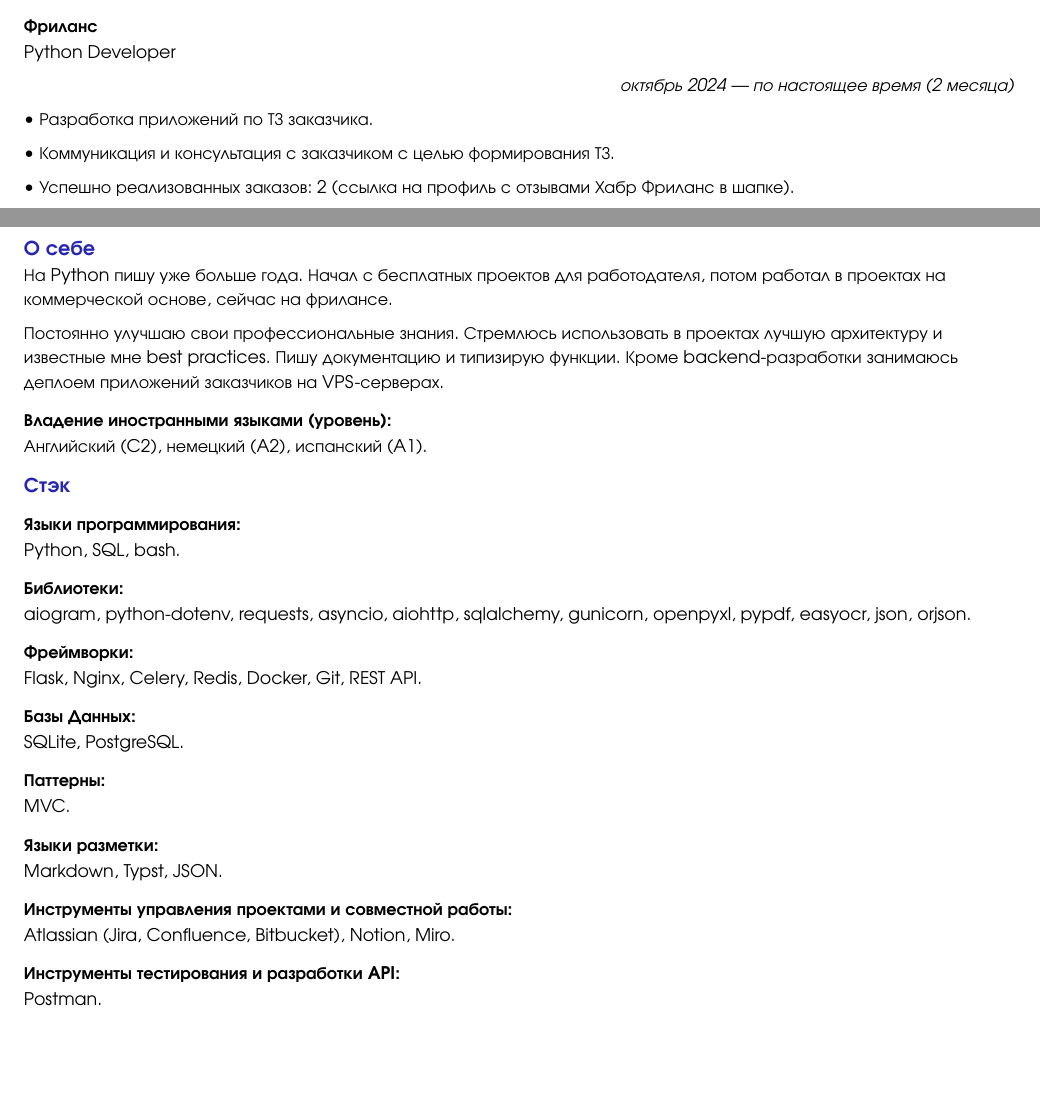
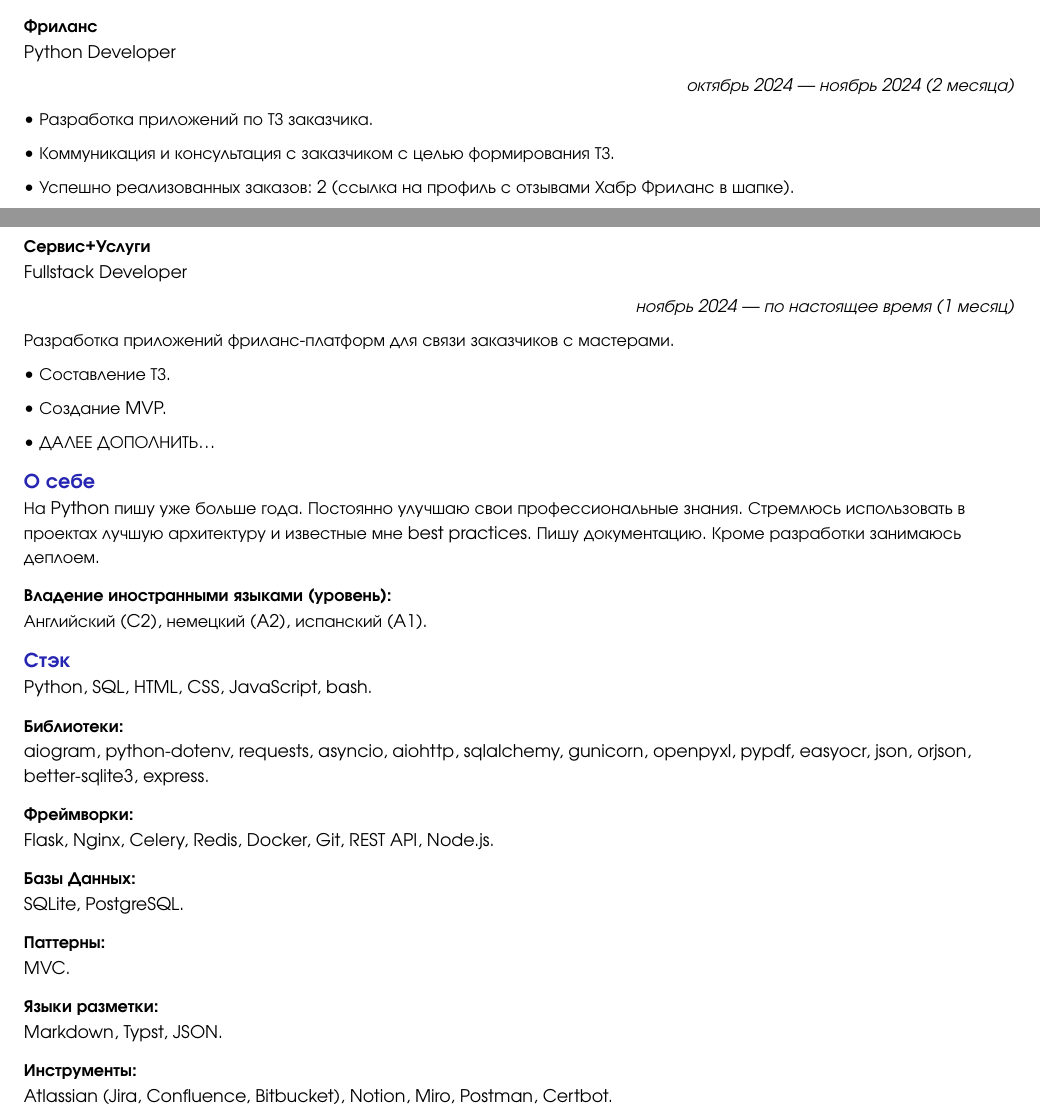
Before and after one commit to The-One-Reborn-developer/curriculum-vitae, a Typst document (source/russian_python_developer/cv.typ): two parts of pages 1 and 2 of 2, joined at a grey line, cut so that both start at the same text, the shorter picture padded with empty space. Compiled offline with Typst 0.15.

Commit message:
feat: expand stack and experience

```diff
--- a/source/russian_python_developer/cv.typ
+++ b/source/russian_python_developer/cv.typ
@@ -203,7 +203,7 @@ Python Backend Developer
 === Фриланс
 Python Developer
 #align(right)[
-  _октябрь 2024 — по настоящее время (2 месяца)_
+  _октябрь 2024 — ноябрь 2024 (2 месяца)_
 ]
 
 • Разработка приложений по ТЗ заказчика.
@@ -212,6 +212,18 @@ Python Developer
 
 • Успешно реализованных заказов: 2 (ссылка на профиль с отзывами Хабр Фриланс в шапке).
 
+=== Сервис+Услуги
+Fullstack Developer
+#align(right)[
+  _ноябрь 2024 — по настоящее время (1 месяц)_
+]
+Разработка приложений фриланс-платформ для связи заказчиков с мастерами.
+
+• Составление ТЗ.
+
+• Создание MVP.
+
+• ДАЛЕЕ ДОПОЛНИТЬ...
 
 // About self
 #text(
@@ -221,10 +233,9 @@ Python Developer
     == О себе
   ]
 ]
-
-На Python пишу уже больше года. Начал с бесплатных проектов для работодателя, потом работал в проектах на коммерческой основе, сейчас на фрилансе.
-
-Постоянно улучшаю свои профессиональные знания. Стремлюсь использовать в проектах лучшую архитектуру и известные мне best practices. Пишу документацию и типизирую функции. Кроме backend-разработки занимаюсь деплоем приложений заказчиков на VPS-серверах.
+На Python пишу уже больше года. Постоянно улучшаю свои профессиональные знания.
+Стремлюсь использовать в проектах лучшую архитектуру и известные мне best practices.
+Пишу документацию. Кроме разработки занимаюсь деплоем.
 
 #align(left)[
   === Владение иностранными языками (уровень):
@@ -239,22 +250,19 @@ Python Developer
     == Стэк
   ]
 ]
-
-#align(left)[
-  === Языки программирования:
-]
-Python, SQL, bash.
+Python, SQL, HTML, CSS, JavaScript, bash.
 
 #align(left)[
   === Библиотеки:
 ]
 aiogram, python-dotenv, requests, asyncio, aiohttp, sqlalchemy,
-gunicorn, openpyxl, pypdf, easyocr, json, orjson.
+gunicorn, openpyxl, pypdf, easyocr, json, orjson, better-sqlite3,
+express.
 
 #align(left)[
   === Фреймворки:
 ]
-Flask, Nginx, Celery, Redis, Docker, Git, REST API.
+Flask, Nginx, Celery, Redis, Docker, Git, REST API, Node.js.
 
 #align(left)[
   === Базы Данных:
@@ -272,11 +280,6 @@ MVC.
 Markdown, Typst, JSON.
 
 #align(left)[
-  === Инструменты управления проектами и совместной работы:
+  === Инструменты:
 ]
-Atlassian (Jira, Confluence, Bitbucket), Notion, Miro.
-
-#align(left)[
-  === Инструменты тестирования и разработки API:
-]
-Postman.
+Atlassian (Jira, Confluence, Bitbucket), Notion, Miro, Postman, Certbot.
```
